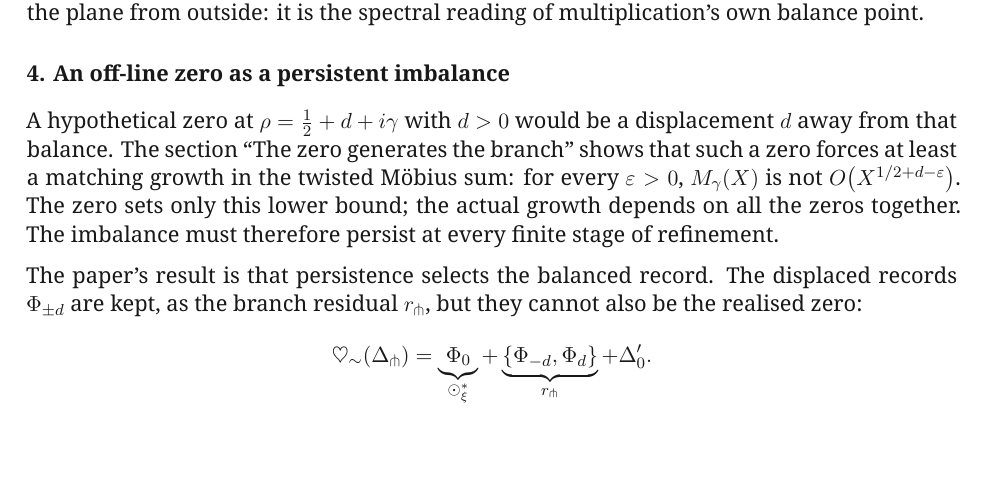
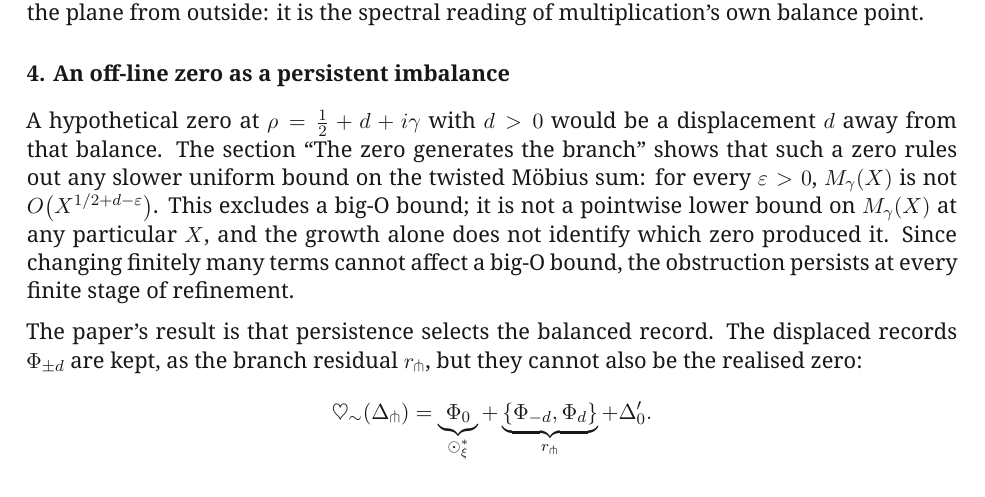
Before and after one commit to MilitantAI/Riemann, a LaTeX paper (riemann_relational_selection_whitepaper_v1.3.tex): part of page 11 of 11, cut so that both start at the same text, the shorter picture padded with empty space. Compiled offline with XeLaTeX.

Commit message:
Reword the growth statement in the v1.3 appendix as the review asked: it rules out a slower big-O bound, not a pointwise lower bound.
Beepboop-Agent: beepboop
Beepboop-Run:
Hivemind-Exchange: xp-01a2041609147750a32c7c478163954f
Hivemind-Receipt: 01a20416-1028-7fc5-a387-419ca6ea85ef

```diff
--- a/riemann_relational_selection_whitepaper_v1.3.tex
+++ b/riemann_relational_selection_whitepaper_v1.3.tex
@@ -637,7 +637,7 @@ and the Mellin transform, with explicit finite residuals (``Finite Gaussian--Poi
 
 \subsection*{4. An off-line zero as a persistent imbalance}
 
-A hypothetical zero at \(\rho=\tfrac12+d+i\gamma\) with \(d>0\) would be a displacement \(d\) away from that balance. The section ``The zero generates the branch'' shows that such a zero forces at least a matching growth in the twisted M\"obius sum: for every \(\varepsilon>0\), \(M_\gamma(X)\) is not \(O\!\left(X^{1/2+d-\varepsilon}\right)\). The zero sets only this lower bound; the actual growth depends on all the zeros together. The imbalance must therefore persist at every finite stage of refinement.
+A hypothetical zero at \(\rho=\tfrac12+d+i\gamma\) with \(d>0\) would be a displacement \(d\) away from that balance. The section ``The zero generates the branch'' shows that such a zero rules out any slower uniform bound on the twisted M\"obius sum: for every \(\varepsilon>0\), \(M_\gamma(X)\) is not \(O\!\left(X^{1/2+d-\varepsilon}\right)\). This excludes a big-O bound; it is not a pointwise lower bound on \(M_\gamma(X)\) at any particular \(X\), and the growth alone does not identify which zero produced it. Since changing finitely many terms cannot affect a big-O bound, the obstruction persists at every finite stage of refinement.
 
 The paper's result is that persistence selects the balanced record. The displaced records \(\Phi_{\pm d}\) are kept, as the branch residual \(r_{\pitchfork}\), but they cannot also be the realised zero:
 \[
```
